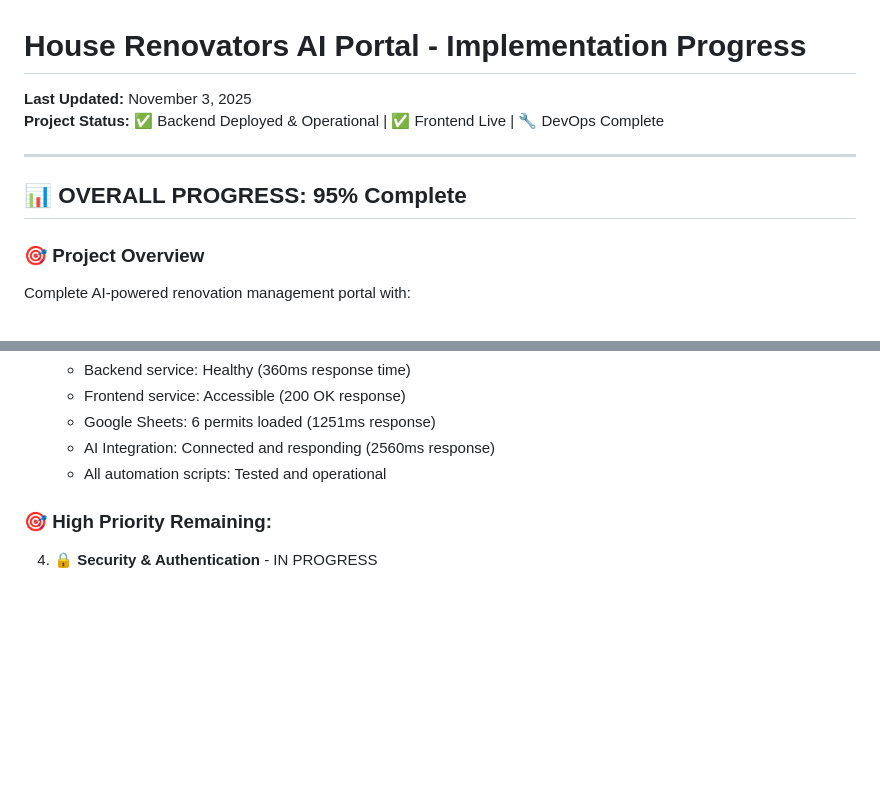
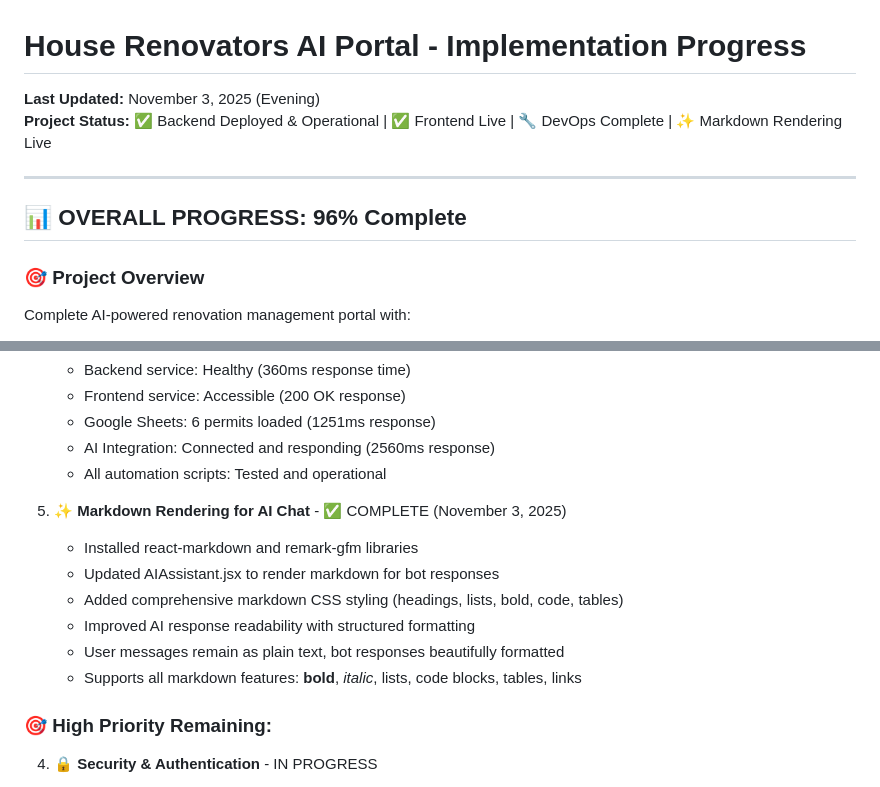
Before and after one commit to GarayInvestments/HouseRenoAI, a Markdown page: docs/IMPLEMENTATION_PROGRESS.md, 2 parts joined by grey strips. GitHub-like rendering; blank space fills up the shorter version.

Commit message:
docs: Update progress with markdown rendering completion

```diff
--- a/docs/IMPLEMENTATION_PROGRESS.md
+++ b/docs/IMPLEMENTATION_PROGRESS.md
@@ -1,11 +1,11 @@
 # House Renovators AI Portal - Implementation Progress
 
-**Last Updated:** November 3, 2025
-**Project Status:** ✅ Backend Deployed & Operational | ✅ Frontend Live | 🔧 DevOps Complete
+**Last Updated:** November 3, 2025 (Evening)
+**Project Status:** ✅ Backend Deployed & Operational | ✅ Frontend Live | 🔧 DevOps Complete | ✨ Markdown Rendering Live
 
 ---
 
-## 📊 **OVERALL PROGRESS: 95% Complete**
+## 📊 **OVERALL PROGRESS: 96% Complete**
 
 ### 🎯 **Project Overview**
 Complete AI-powered renovation management portal with:
@@ -153,6 +153,14 @@ Complete AI-powered renovation management portal with:
    - Google Sheets: 6 permits loaded (1251ms response)
    - AI Integration: Connected and responding (2560ms response)
    - All automation scripts: Tested and operational
+
+5. **✨ Markdown Rendering for AI Chat** - ✅ COMPLETE (November 3, 2025)
+   - Installed react-markdown and remark-gfm libraries
+   - Updated AIAssistant.jsx to render markdown for bot responses
+   - Added comprehensive markdown CSS styling (headings, lists, bold, code, tables)
+   - Improved AI response readability with structured formatting
+   - User messages remain as plain text, bot responses beautifully formatted
+   - Supports all markdown features: **bold**, *italic*, lists, code blocks, tables, links
 
 ### 🎯 High Priority Remaining:
 
```
